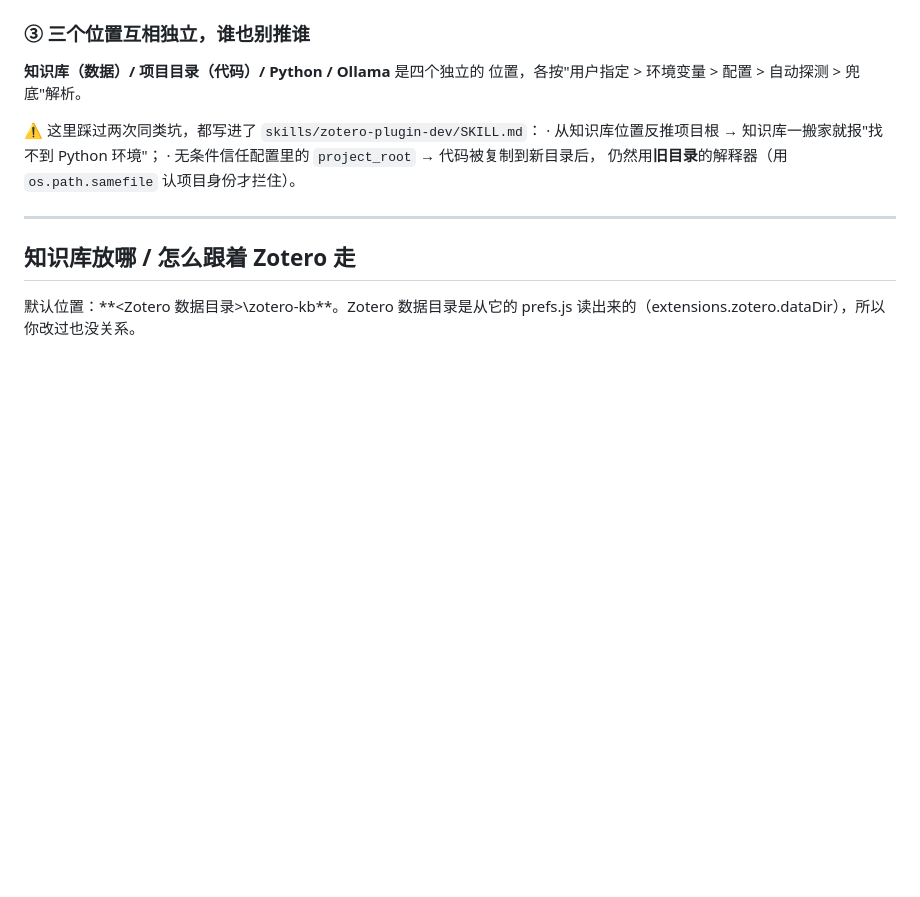
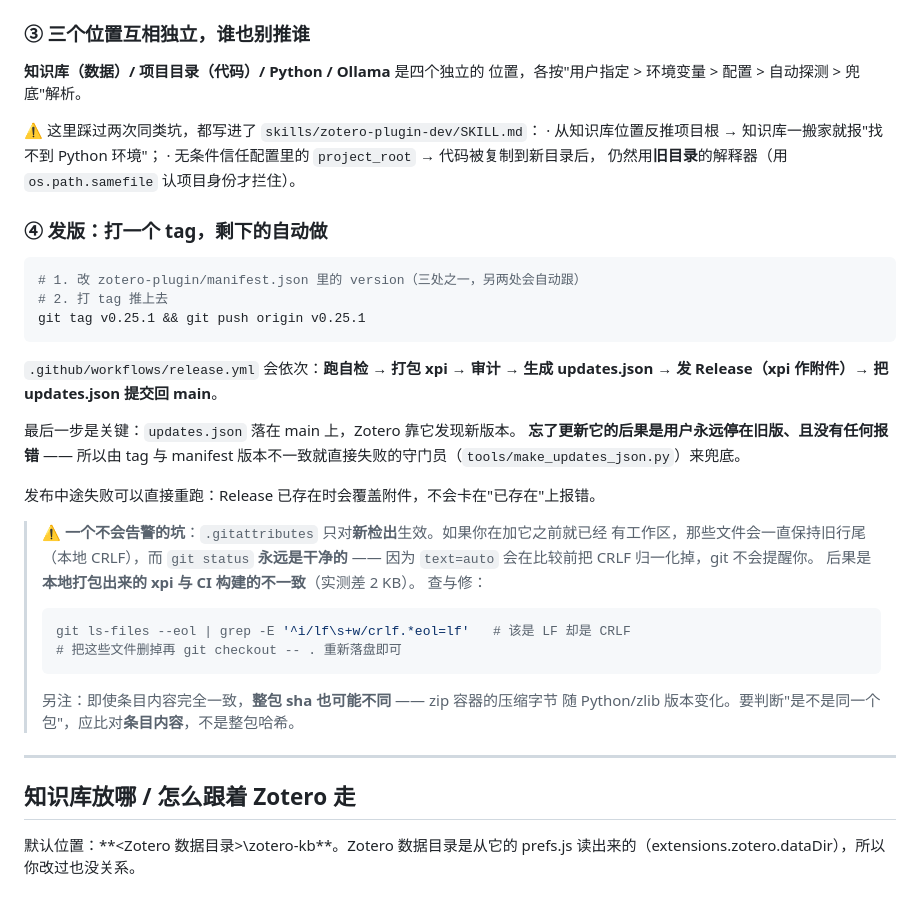
Before and after one commit to Authentic3096/zotero-kb, a Markdown page: README.md, the part around the change. Drawn GitHub-style; blank space fills up the shorter version.

Commit message:
﻿文档：发版流程与"行尾不同步"这个不告警的坑
- 新增「④ 发版：打一个 tag，剩下的自动做」，说明 release.yml 的六步、
  以及 updates.json 必须落回 main（忘了更新它 = 用户永远停在旧版且不报错）
- 记下排查到的坑：.gitattributes 只对新检出生效。加它之前就存在的工作区会一直
  保持旧行尾，而 git status 永远是干净的 —— text=auto 在比较前把 CRLF 归
  一化掉了，git 不会提醒。后果是本地打包的 xpi 与 CI 构建不一致（实测差 2 KB，
  bootstrap.js 一个文件就有 4951 个 CRLF）。附了 git ls-files --eol 的查法。
- 另记：条目内容一致时整包 sha 仍可能不同（zip 容器的压缩字节随 Python/zlib
  版本变化），判断"是不是同一个包"要比对条目内容而非整包哈希。

````diff
--- a/README.md
+++ b/README.md
@@ -459,6 +459,36 @@ kb_acquire(dois="10.xxxx/yyyy", dry_run=True)
 · 从知识库位置反推项目根 → 知识库一搬家就报"找不到 Python 环境"；
 · 无条件信任配置里的 `project_root` → 代码被复制到新目录后，
   仍然用**旧目录**的解释器（用 `os.path.samefile` 认项目身份才拦住）。
+
+### ④ 发版：打一个 tag，剩下的自动做
+
+```bash
+# 1. 改 zotero-plugin/manifest.json 里的 version（三处之一，另两处会自动跟）
+# 2. 打 tag 推上去
+git tag v0.25.1 && git push origin v0.25.1
+```
+
+`.github/workflows/release.yml` 会依次：**跑自检 → 打包 xpi → 审计 →
+生成 updates.json → 发 Release（xpi 作附件）→ 把 updates.json 提交回 main**。
+
+最后一步是关键：`updates.json` 落在 main 上，Zotero 靠它发现新版本。
+**忘了更新它的后果是用户永远停在旧版、且没有任何报错** —— 所以由 tag 与 manifest
+版本不一致就直接失败的守门员（`tools/make_updates_json.py`）来兜底。
+
+发布中途失败可以直接重跑：Release 已存在时会覆盖附件，不会卡在"已存在"上报错。
+
+> ⚠ **一个不会告警的坑**：`.gitattributes` 只对**新检出**生效。如果你在加它之前就已经
+> 有工作区，那些文件会一直保持旧行尾（本地 CRLF），而 `git status` **永远是干净的** ——
+> 因为 `text=auto` 会在比较前把 CRLF 归一化掉，git 不会提醒你。
+> 后果是**本地打包出来的 xpi 与 CI 构建的不一致**（实测差 2 KB）。
+> 查与修：
+> ```bash
+> git ls-files --eol | grep -E '^i/lf\s+w/crlf.*eol=lf'   # 该是 LF 却是 CRLF
+> # 把这些文件删掉再 git checkout -- . 重新落盘即可
+> ```
+>
+> 另注：即使条目内容完全一致，**整包 sha 也可能不同** —— zip 容器的压缩字节
+> 随 Python/zlib 版本变化。要判断"是不是同一个包"，应比对**条目内容**，不是整包哈希。
 
 ---
 
````
